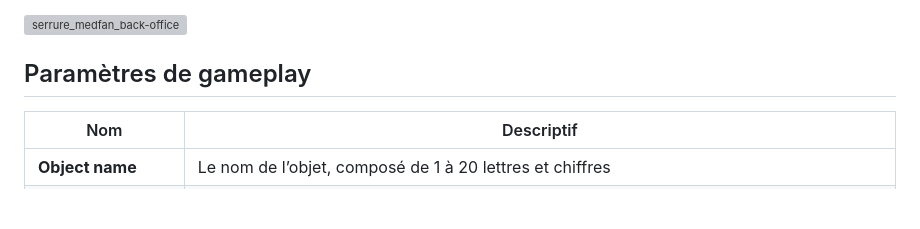
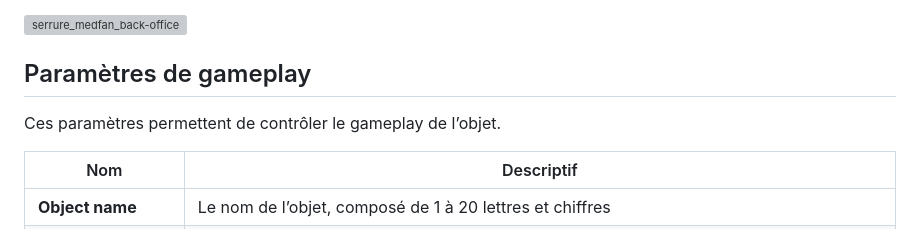
Before and after one commit to technolarp/serrure_medfan_01, a Markdown page: README.md, the part around the change. Rendered like a GitHub page; blank space fills up the shorter version; grey boxes are pictures that could not be loaded.

Commit message:
DOC Ongoing

```diff
--- a/README.md
+++ b/README.md
@@ -96,6 +96,8 @@ Pour se connecter au back office de l'objet, il faut suivre ce [tutorial](https:
 <img width="608" height="922" alt="serrure_medfan_back-office" src="https://github.com/user-attachments/assets/53296d62-3844-4aaf-b9e3-07d6e23bd710" />
 
 ## Paramètres de gameplay
+Ces paramètres permettent de contrôler le gameplay de l’objet.
+
 
 | Nom         | Descriptif                                                                                                                         |
 |---------------------|----------------------------------------------------------------------------------------------------------------------------------------------------------------------------------|
```
